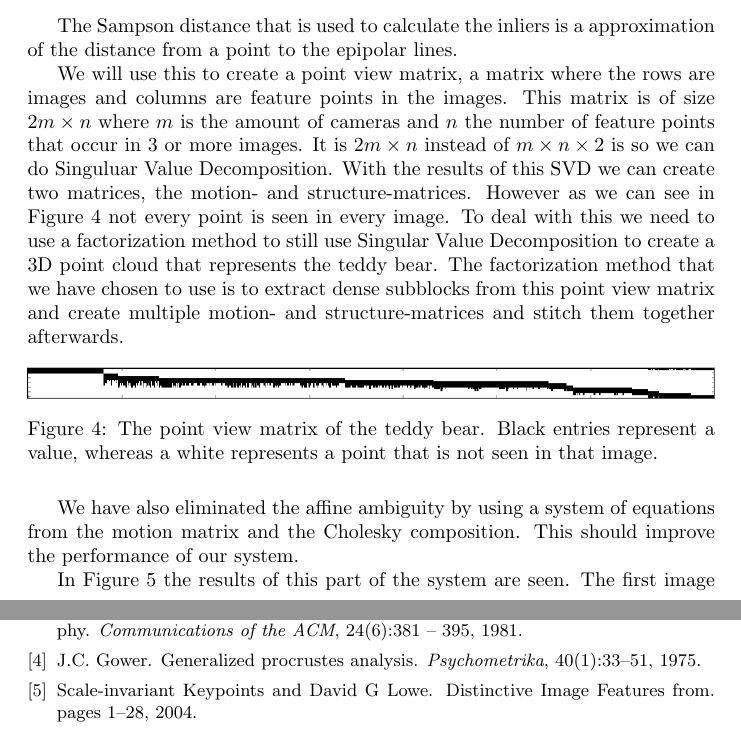
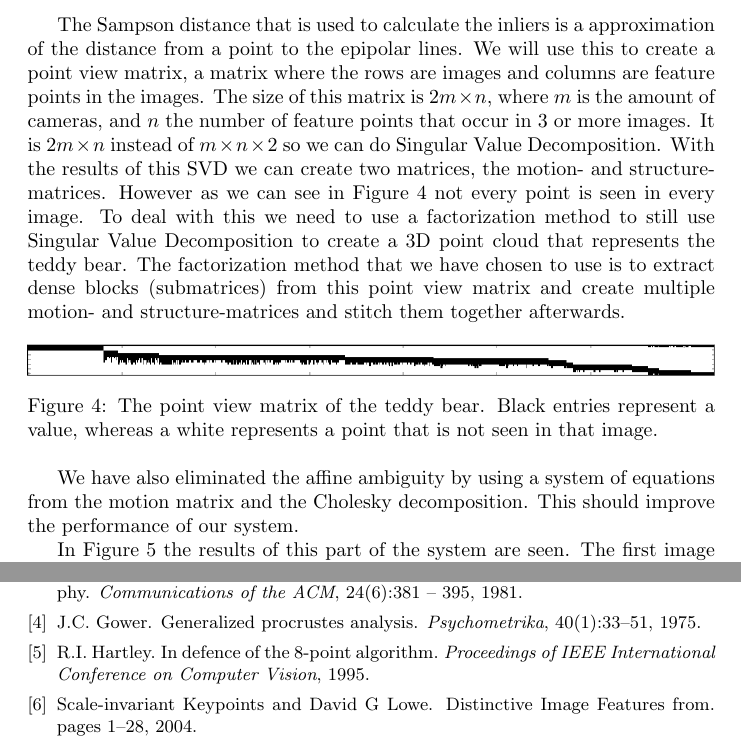
Before and after one commit to mindis/CV2, a LaTeX document (report/main.tex, which reads report/3_structure.tex, report/ref.bib): two parts of pages 4 and 6 of 6, joined at a grey line, cut so that both start at the same text. Compiled offline with pdfLaTeX.

Commit message:
small update for structure

```diff
--- a/report/3_structure.tex
+++ b/report/3_structure.tex
@@ -28,14 +29,13 @@ Here we see the lines that constrain the location of the points in the other ima
 \end{figure}
 
 The Sampson distance that is used to calculate the inliers is a approximation of the distance from a point to the epipolar lines.
-
 We will use this to create a point view matrix, a matrix where the rows are images and columns are feature points in the images.
-This matrix is of size $2m \times n$ where $m$ is the amount of cameras and $n$ the number of feature points that occur in 3 or more images.
-It is $2m \times n$ instead of $m \times n \times 2$ is so we can do Singuluar Value Decomposition.
+The size of this matrix is $2m \times n$, where $m$ is the amount of cameras, and $n$ the number of feature points that occur in 3 or more images.
+It is $2m \times n$ instead of $m \times n \times 2$ so we can do Singular Value Decomposition.
 With the results of this SVD we can create two matrices, the motion- and structure-matrices.
 However as we can see in Figure~\ref{fig:pvm} not every point is seen in every image.
 To deal with this we need to use a factorization method to still use Singular Value Decomposition to create a 3D point cloud that represents the teddy bear.
-The factorization method that we have chosen to use is to extract dense subblocks from this point view matrix  and create multiple motion- and structure-matrices and stitch them together afterwards.
+The factorization method that we have chosen to use is to extract dense blocks (submatrices) from this point view matrix and create multiple motion- and structure-matrices and stitch them together afterwards.
 
 \begin{figure}[ht]
 	\centering
@@ -44,7 +44,7 @@ The factorization method that we have chosen to use is to extract dense subblock
 	\label{fig:pvm}
 \end{figure}
 
-We have also eliminated the affine ambiguity by using a system of equations from the motion matrix and the Cholesky composition. This should improve the performance of our system.
+We have also eliminated the affine ambiguity by using a system of equations from the motion matrix and the Cholesky decomposition. This should improve the performance of our system.
 
 In Figure~\ref{fig:points} the results of this part of the system are seen. The first image clearly shows the structure of the teddy bear. However other 3D points clouds are less clear about what they represent.
 
--- a/report/ref.bib
+++ b/report/ref.bib
@@ -75,3 +82,9 @@ pages = {137--154}
+    journal = {Proceedings of IEEE International Conference on Computer Vision},
+    mendeley-groups = {Computer Vision},
+    title = {{In defence of the 8-point algorithm}},
+    year = {1995}
+}
+
 @article{ICP,
     author = {Zhongjie Chao},
     title = {Implementation of a 3D ICP-based Scan Matcher},
```
Also changed, not shown: report/3_structure.tex (5 more changed lines), report/ref.bib (7 more changed lines). Lines whose indentation alone changed are shown as unchanged.
